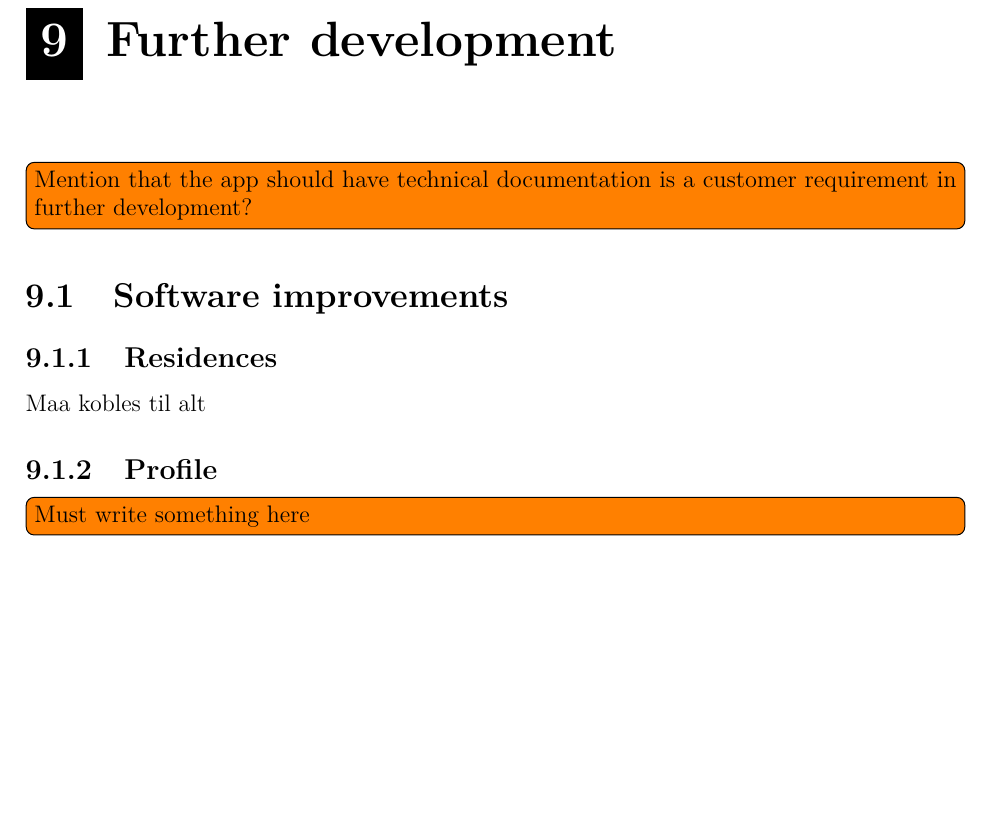
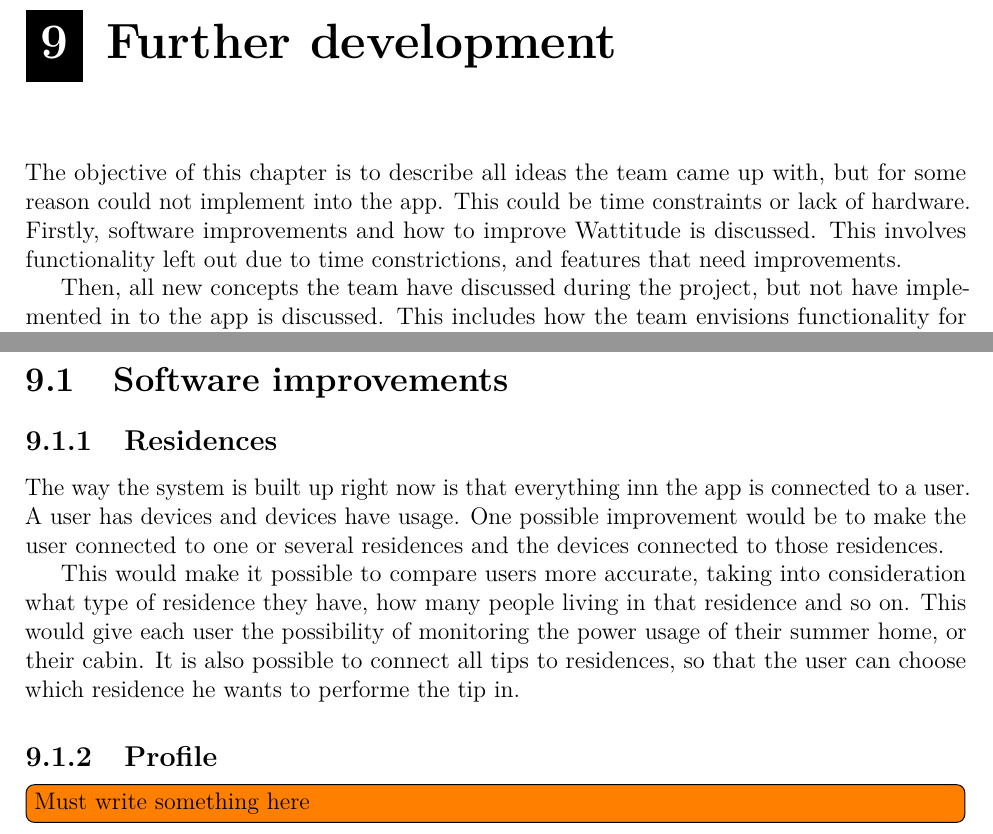
Before and after one commit to haavardlian/IT2901, a LaTeX thesis (report/rapport.tex, which reads report/ch/further/further.tex, report/ch/further/sec/improvements.tex): part of page 64 of 90 before the commit and two parts of page 64 of 90 after it, the two joined at a grey line, cut so that both start at the same text, the shorter picture padded with empty space. Compiled offline with pdfLaTeX.

Commit message:
Added intro to further dev and about residences

```diff
--- a/report/ch/further/further.tex
+++ b/report/ch/further/further.tex
@@ -1,7 +1,13 @@
 \chapter{Further development}
 \label{sec:further}
 
-\todo{Mention that the app should have technical documentation is a customer requirement in further development?}
+The objective of this chapter is to describe all ideas the team came up with, but for some reason could not implement into the app. This could be time constraints or lack of hardware. Firstly, software improvements and how to improve Wattitude is discussed. This involves functionality left out due to time constrictions, and features that need improvements.
+
+Then, all new concepts the team have discussed during the project, but not have implemented in to the app is discussed. This includes how the team envisions functionality for measuring power producution and methods for including gamification into the app.
+
+Lastly, the hardware solution needed to get live data from devices in your house is discussed.
+
+%\todo{Mention that the app should have technical documentation is a customer requirement in further %development? <- What is this?}
 
 \input ch/further/sec/improvements.tex
 \input ch/further/sec/concepts.tex
--- a/report/ch/further/sec/improvements.tex
+++ b/report/ch/further/sec/improvements.tex
@@ -1,6 +1,8 @@
 \section{Software improvements}
 \subsection{Residences}
-Maa kobles til alt
+The way the system is built up right now is that everything inn the app is connected to a user. A user has devices and devices have usage. One possible improvement would be to make the user connected to one or several residences and the devices connected to those residences.
+
+This would make it possible to compare users more accurate, taking into consideration what type of residence they have, how many people living in that residence and so on. This would give each user the possibility of monitoring the power usage of their summer home, or their cabin. It is also possible to connect all tips to residences, so that the user can choose which residence he wants to performe the tip in.
 
 \subsection{Profile}
 \todo{Must write something here}
```
